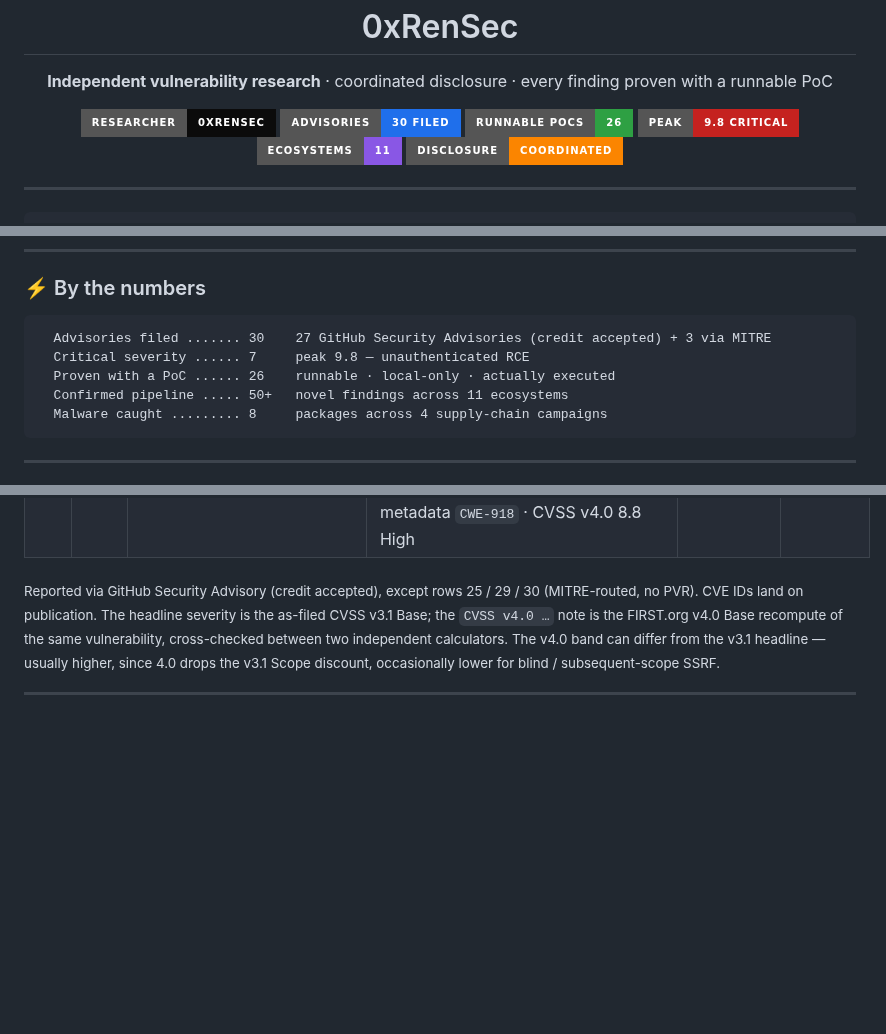
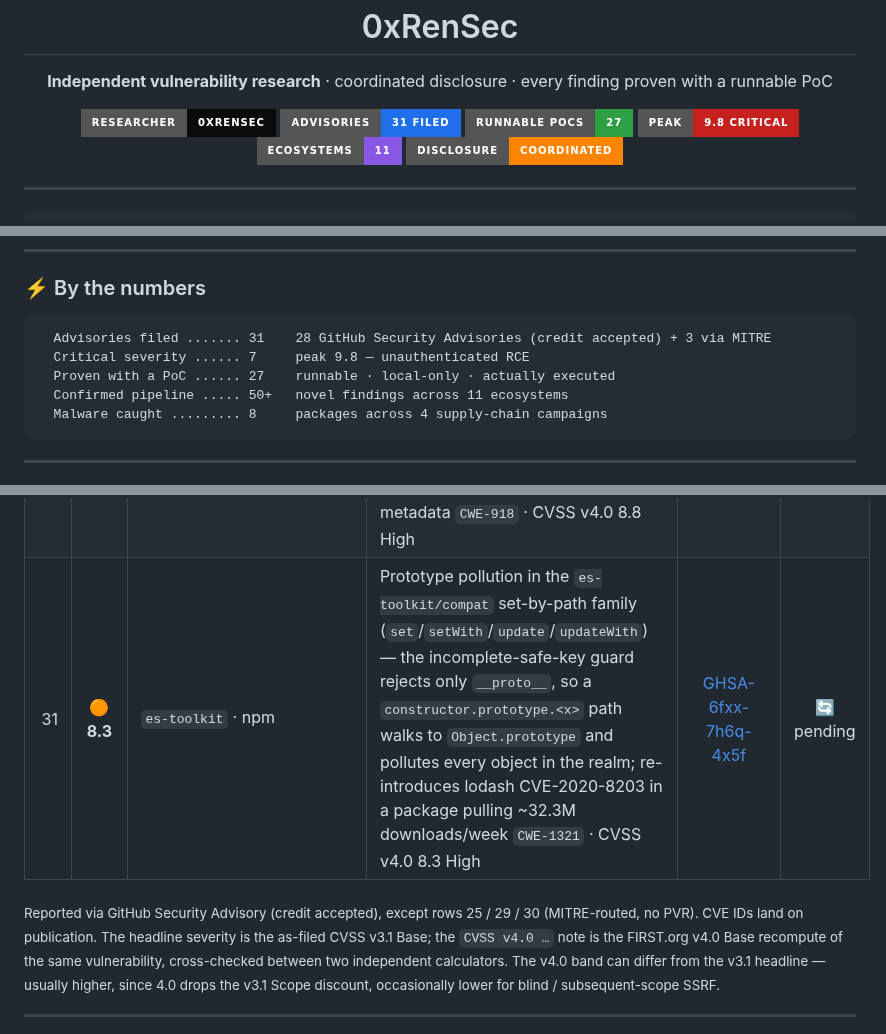
Before and after one commit to 0xRenSec/security-research, a Markdown page: README.md, 3 parts joined by grey strips. GitHub-like rendering; badges without logos; blank space fills up the shorter version.

Commit message:
portfolio: add es-toolkit <=1.49.0 prototype pollution (GHSA-6fxx-7h6q-4x5f)
- row 31: es-toolkit/compat set-by-path prototype pollution, CWE-1321, CVSS v4.0 8.3 High;
  credit accepted as 0xRenSec (Triage -> CVE on Toss publication)
- counts: 31 filed (28 GHSA credit-accepted + 3 MITRE), 27 runnable PoCs

````diff
--- a/README.md
+++ b/README.md
@@ -4,8 +4,8 @@
 
 <p align="center">
   <img src="https://img.shields.io/badge/researcher-0xRenSec-0b0b0b?style=for-the-badge&logo=hackthebox&logoColor=9fef00">
-  <img src="https://img.shields.io/badge/advisories-30_filed-1f6feb?style=for-the-badge&logo=github">
-  <img src="https://img.shields.io/badge/runnable_PoCs-26-2ea043?style=for-the-badge">
+  <img src="https://img.shields.io/badge/advisories-31_filed-1f6feb?style=for-the-badge&logo=github">
+  <img src="https://img.shields.io/badge/runnable_PoCs-27-2ea043?style=for-the-badge">
   <img src="https://img.shields.io/badge/peak-9.8_CRITICAL-c5221f?style=for-the-badge">
   <img src="https://img.shields.io/badge/ecosystems-11-8957e5?style=for-the-badge">
   <img src="https://img.shields.io/badge/disclosure-coordinated-fb8500?style=for-the-badge">
@@ -34,9 +34,9 @@ stay embargoed until there's a fix or a CVE. The Status column below tracks that
 ### ⚡ By the numbers
 
 ```text
-  Advisories filed ....... 30    27 GitHub Security Advisories (credit accepted) + 3 via MITRE
+  Advisories filed ....... 31    28 GitHub Security Advisories (credit accepted) + 3 via MITRE
   Critical severity ...... 7     peak 9.8 — unauthenticated RCE
-  Proven with a PoC ...... 26    runnable · local-only · actually executed
+  Proven with a PoC ...... 27    runnable · local-only · actually executed
   Confirmed pipeline ..... 50+   novel findings across 11 ecosystems
   Malware caught ......... 8     packages across 4 supply-chain campaigns
 ```
@@ -77,6 +77,7 @@ stay embargoed until there's a fix or a CVE. The Status column below tracks that
 | 28 | 🟠 **7.3** | `dssrf` · npm | SSRF-guard bypass via NFKC parser differential — `is_url_safe()` validates the NFKC-normalized URL (and rejects userinfo / internal hosts), but the app fetches the raw input; fullwidth `＃` / `？` / `／` fold the delimiters so the checker sees host `example.com` with empty userinfo while a normal HTTP client connects to `127.0.0.1` / RFC-1918 / `169.254.169.254` — defeating the library's own userinfo guard `CWE-918` · CVSS v4.0 8.8 High | [GHSA-xx33-w569-xg7j](https://github.com/HackingRepo/dssrf-js/security/advisories/GHSA-xx33-w569-xg7j) | 🔄 pending |
 | 29 | 🟠 **7.5** | `@blazity/next-image-proxy` · npm | Unauthenticated SSRF / allow-list bypass — the proxy follows 3xx redirects without re-validating the target (an allow-listed origin redirects to an internal host / `169.254.169.254` and the response is streamed back), and matches the allow-list with an unanchored regex `CWE-918` · CVSS v4.0 8.7 High | MITRE — CVE pending | 🔄 pending |
 | 30 | 🟠 **7.3** | `private-ip` · npm | SSRF-guard bypass via IPv4-mapped IPv6 — `ipv6_check` matches only the dotted `::ffff:127.0.0.1`, never the hex `::ffff:7f00:1` that WHATWG `new URL()` emits, so the guard approves loopback / cloud-metadata `CWE-918` · CVSS v4.0 8.8 High | MITRE — CVE requested | 🔄 pending |
+| 31 | 🟠 **8.3** | `es-toolkit` · npm | Prototype pollution in the `es-toolkit/compat` set-by-path family (`set`/`setWith`/`update`/`updateWith`) — the incomplete-safe-key guard rejects only `__proto__`, so a `constructor.prototype.<x>` path walks to `Object.prototype` and pollutes every object in the realm; re-introduces lodash CVE-2020-8203 in a package pulling ~32.3M downloads/week `CWE-1321` · CVSS v4.0 8.3 High | [GHSA-6fxx-7h6q-4x5f](https://github.com/toss/es-toolkit/security/advisories/GHSA-6fxx-7h6q-4x5f) | 🔄 pending |
 
 <sub>Reported via GitHub Security Advisory (credit accepted), except rows 25 / 29 / 30 (MITRE-routed, no PVR). CVE IDs land on publication. The headline severity is the as-filed CVSS v3.1 Base; the `CVSS v4.0 …` note is the FIRST.org v4.0 Base recompute of the same vulnerability, cross-checked between two independent calculators. The v4.0 band can differ from the v3.1 headline — usually higher, since 4.0 drops the v3.1 Scope discount, occasionally lower for blind / subsequent-scope SSRF.</sub>
 
````
